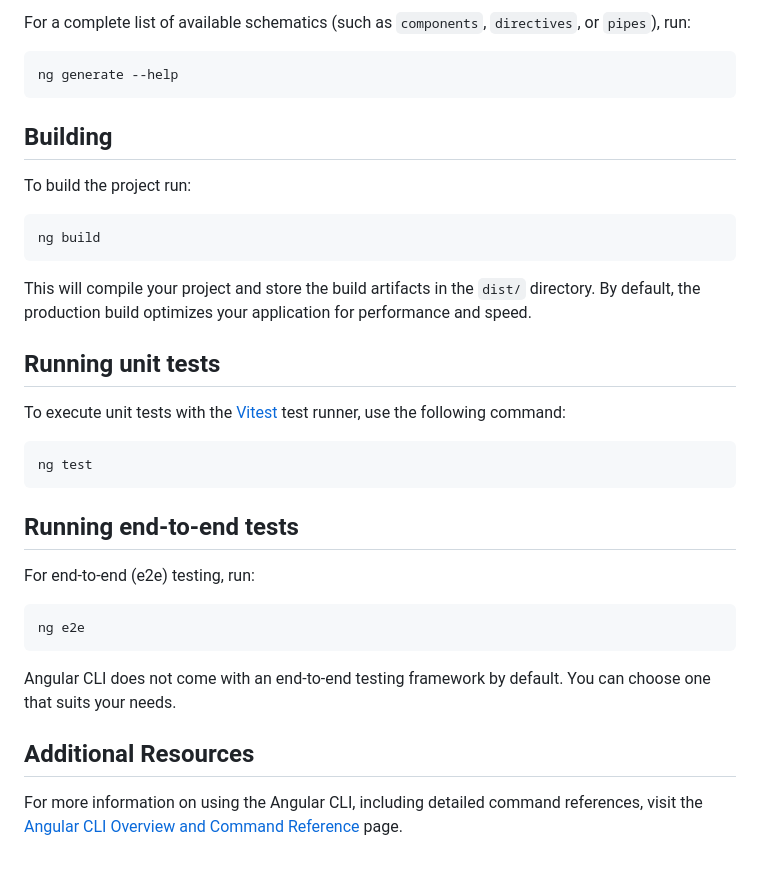
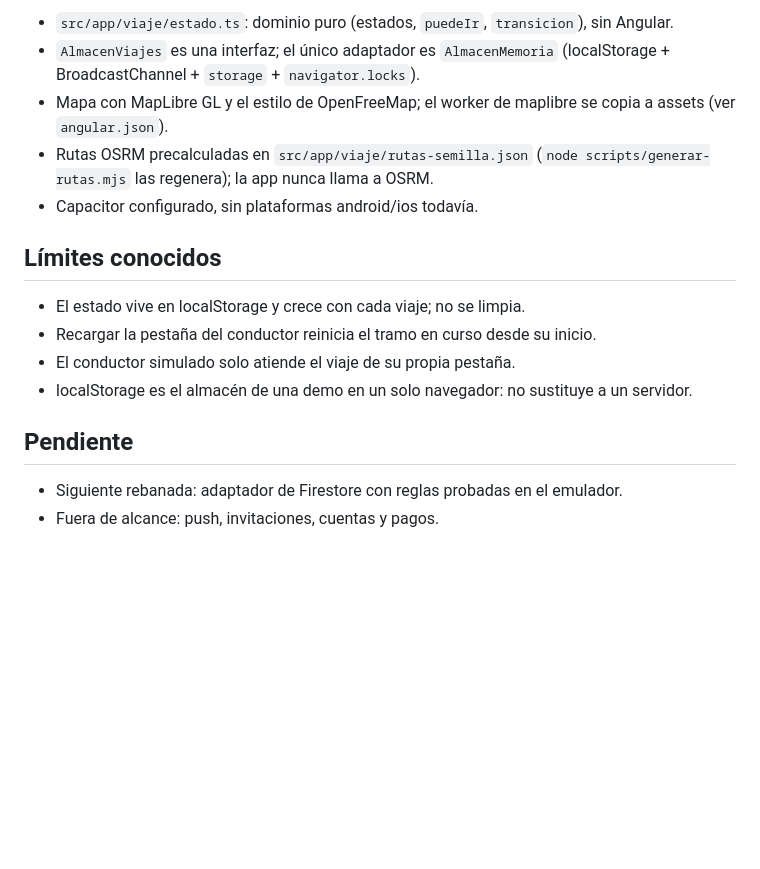
Before and after one commit to SebastianMxpwr/UberTaxiEstadias, a Markdown page: README.md, the part around one of its changes. Drawn GitHub-style; blank space fills up the shorter version.

````diff
--- a/README.md
+++ b/README.md
@@ -22,38 +36,18 @@ ng generate component component-name
 
-For a complete list of available schematics (such as `components`, `directives`, or `pipes`), run:
+- `src/app/viaje/estado.ts`: dominio puro (estados, `puedeIr`, `transicion`), sin Angular.
+- `AlmacenViajes` es una interfaz; el único adaptador es `AlmacenMemoria` (localStorage + BroadcastChannel + `storage` + `navigator.locks`).
+- Mapa con MapLibre GL y el estilo de OpenFreeMap; el worker de maplibre se copia a assets (ver `angular.json`).
+- Rutas OSRM precalculadas en `src/app/viaje/rutas-semilla.json` (`node scripts/generar-rutas.mjs` las regenera); la app nunca llama a OSRM.
+- Capacitor configurado, sin plataformas android/ios todavía.
 
-```bash
-ng generate --help
-```
+## Límites conocidos
 
-## Building
+- El estado vive en localStorage y crece con cada viaje; no se limpia.
+- Recargar la pestaña del conductor reinicia el tramo en curso desde su inicio.
+- El conductor simulado solo atiende el viaje de su propia pestaña.
+- localStorage es el almacén de una demo en un solo navegador: no sustituye a un servidor.
 
-To build the project run:
+## Pendiente
 
-```bash
-ng build
-```
-
-This will compile your project and store the build artifacts in the `dist/` directory. By default, the production build optimizes your application for performance and speed.
-
-## Running unit tests
-
-To execute unit tests with the [Vitest](https://vitest.dev/) test runner, use the following command:
-
-```bash
-ng test
-```
-
-## Running end-to-end tests
-
-For end-to-end (e2e) testing, run:
-
-```bash
-ng e2e
-```
-
-Angular CLI does not come with an end-to-end testing framework by default. You can choose one that suits your needs.
-
-## Additional Resources
-
-For more information on using the Angular CLI, including detailed command references, visit the [Angular CLI Overview and Command Reference](https://angular.dev/tools/cli) page.
+- Siguiente rebanada: adaptador de Firestore con reglas probadas en el emulador.
+- Fuera de alcance: push, invitaciones, cuentas y pagos.
````
Also changed, not shown: other parts of README.md (+25 -11 lines), docs/capturas/conductor-en-curso.png (added), docs/capturas/pasajero-en-camino.png (added), 6 other files.
